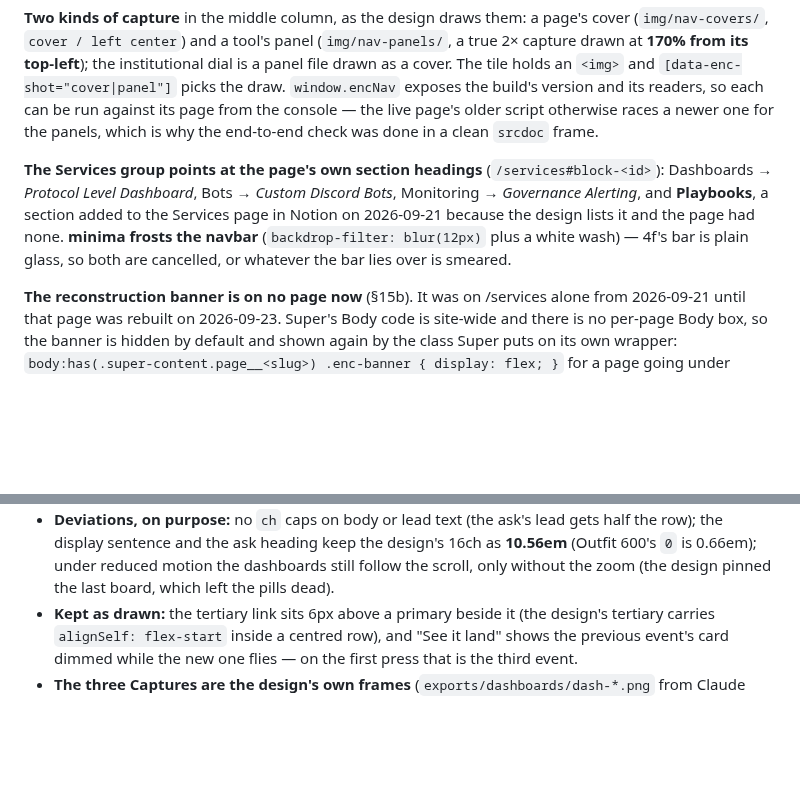
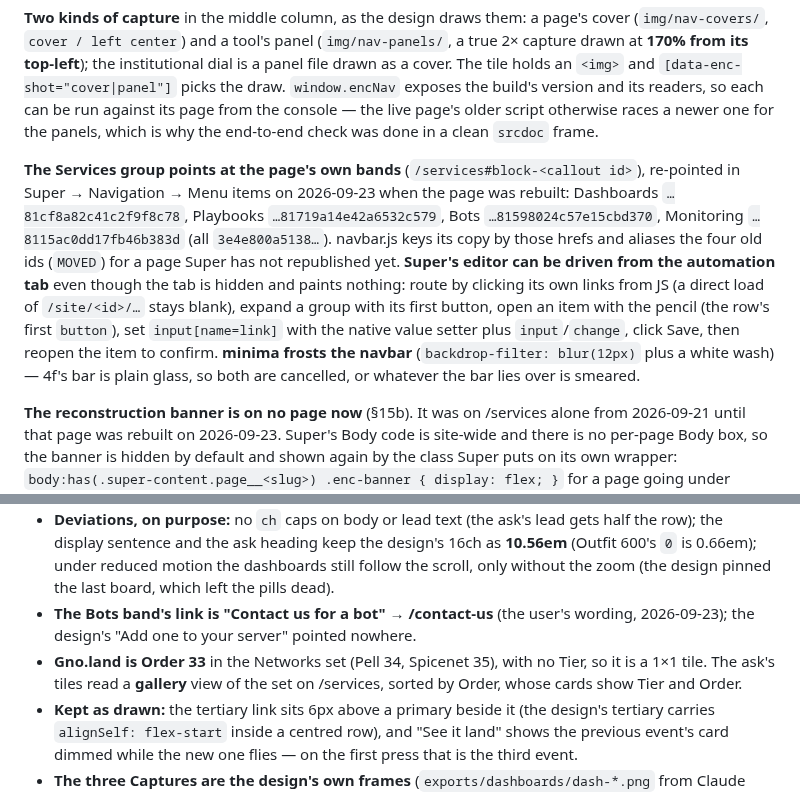
Before and after one commit to encapsulate-xyz/website-css, a Markdown page: CLAUDE.md, 2 parts joined by grey strips. GitHub-like rendering; blank space fills up the shorter version.

Commit message:
CLAUDE.md: Services menu links re-pointed, the bot link, Gno.land's Order, driving Super's editor
Co-Authored-By: Claude Opus 5.5 (1M context) <noreply@anthropic.com>
Claude-Session: https://claude.ai/code/session_01K54BCe8v7TyhaKoo1gc8XL

```diff
--- a/CLAUDE.md
+++ b/CLAUDE.md
@@ -401,10 +401,15 @@ the build's version and its readers, so each can be run against its page from th
 live page's older script otherwise races a newer one for the panels, which is why the end-to-end
 check was done in a clean `srcdoc` frame.
 
-**The Services group points at the page's own section headings** (`/services#block-<id>`):
-Dashboards → *Protocol Level Dashboard*, Bots → *Custom Discord Bots*, Monitoring → *Governance
-Alerting*, and **Playbooks**, a section added to the Services page in Notion on 2026-09-21 because
-the design lists it and the page had none. **minima frosts the navbar** (`backdrop-filter: blur(12px)` plus a white wash) — 4f's bar is
+**The Services group points at the page's own bands** (`/services#block-<callout id>`), re-pointed
+in Super → Navigation → Menu items on 2026-09-23 when the page was rebuilt: Dashboards
+`…81cf8a82c41c2f9f8c78`, Playbooks `…81719a14e42a6532c579`, Bots `…81598024c57e15cbd370`,
+Monitoring `…8115ac0dd17fb46b383d` (all `3e4e800a5138…`). navbar.js keys its copy by those hrefs
+and aliases the four old ids (`MOVED`) for a page Super has not republished yet. **Super's editor
+can be driven from the automation tab** even though the tab is hidden and paints nothing: route by
+clicking its own links from JS (a direct load of `/site/<id>/…` stays blank), expand a group with
+its first button, open an item with the pencil (the row's first `button`), set `input[name=link]`
+with the native value setter plus `input`/`change`, click Save, then reopen the item to confirm. **minima frosts the navbar** (`backdrop-filter: blur(12px)` plus a white wash) — 4f's bar is
 plain glass, so both are cancelled, or whatever the bar lies over is smeared.
 
 **The reconstruction banner is on no page now** (§15b). It was on /services alone from
@@ -670,6 +675,11 @@ the navbar's section links and the cover's "See services" — still lands on the
   the display sentence and the ask heading keep the design's 16ch as **10.56em** (Outfit 600's
   `0` is 0.66em); under reduced motion the dashboards still follow the scroll, only without the
   zoom (the design pinned the last board, which left the pills dead).
+- **The Bots band's link is "Contact us for a bot" → /contact-us** (the user's wording, 2026-09-23);
+  the design's "Add one to your server" pointed nowhere.
+- **Gno.land is Order 33** in the Networks set (Pell 34, Spicenet 35), with no Tier, so it is a
+  1×1 tile. The ask's tiles read a **gallery** view of the set on /services, sorted by Order, whose
+  cards show Tier and Order.
 - **Kept as drawn:** the tertiary link sits 6px above a primary beside it (the design's tertiary
   carries `alignSelf: flex-start` inside a centred row), and "See it land" shows the previous
   event's card dimmed while the new one flies — on the first press that is the third event.
```
